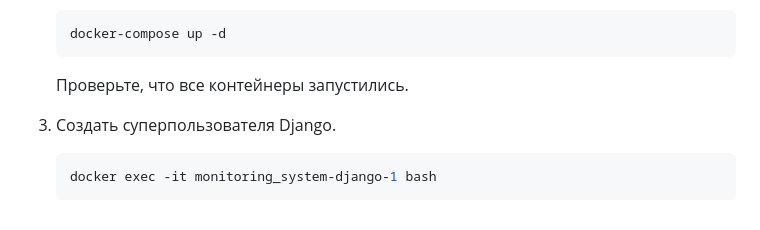
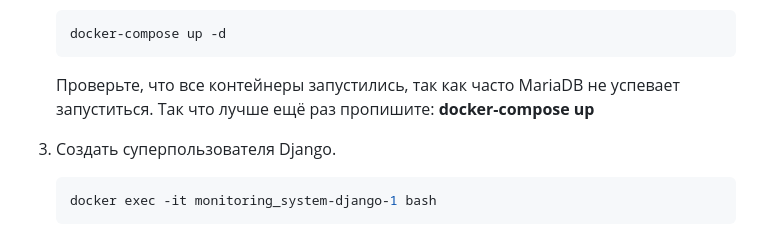
Before and after one commit to TeoPlow/monitoring_system, a Markdown page: README.md, the part around the change. Drawn GitHub-style.

Commit message:
подправил описание запуска.

````diff
--- a/README.md
+++ b/README.md
@@ -42,7 +42,8 @@
     ```bash
     docker-compose up -d
     ```
-    Проверьте, что все контейнеры запустились.
+    Проверьте, что все контейнеры запустились, так как часто MariaDB не успевает запуститься.
+    Так что лучше ещё раз пропишите: **docker-compose up**
 
 3. Создать суперпользователя Django.
     ```bash
````
